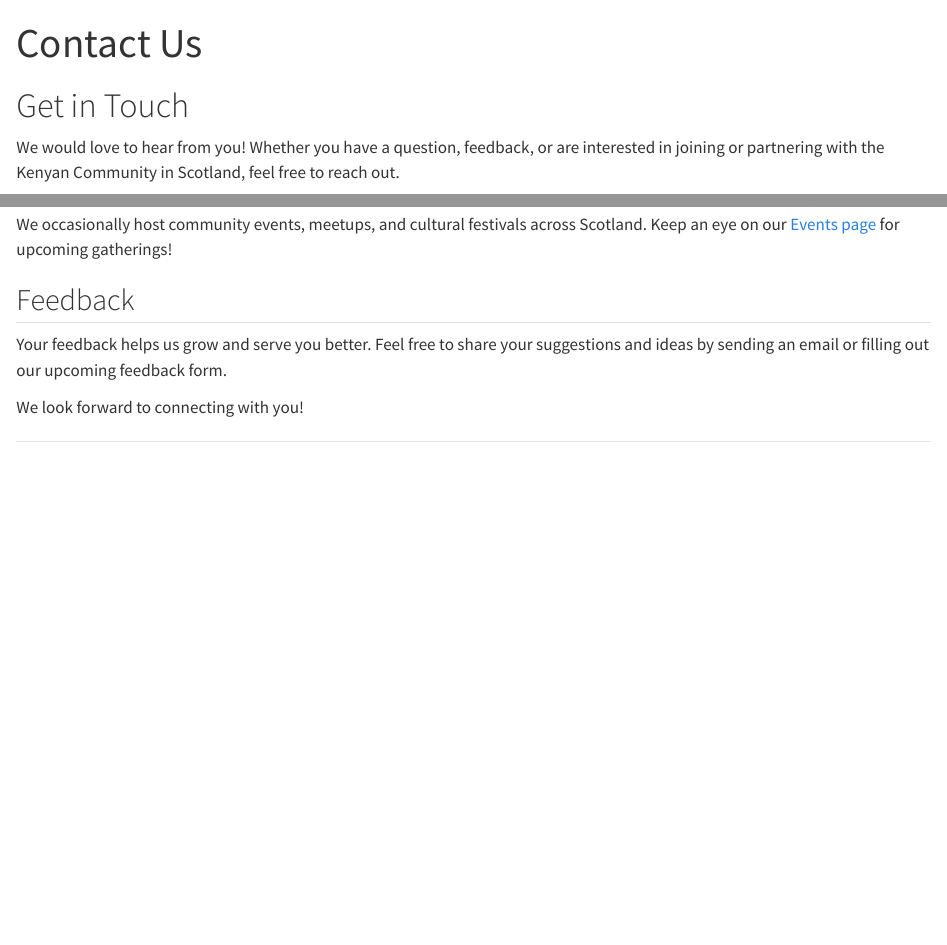
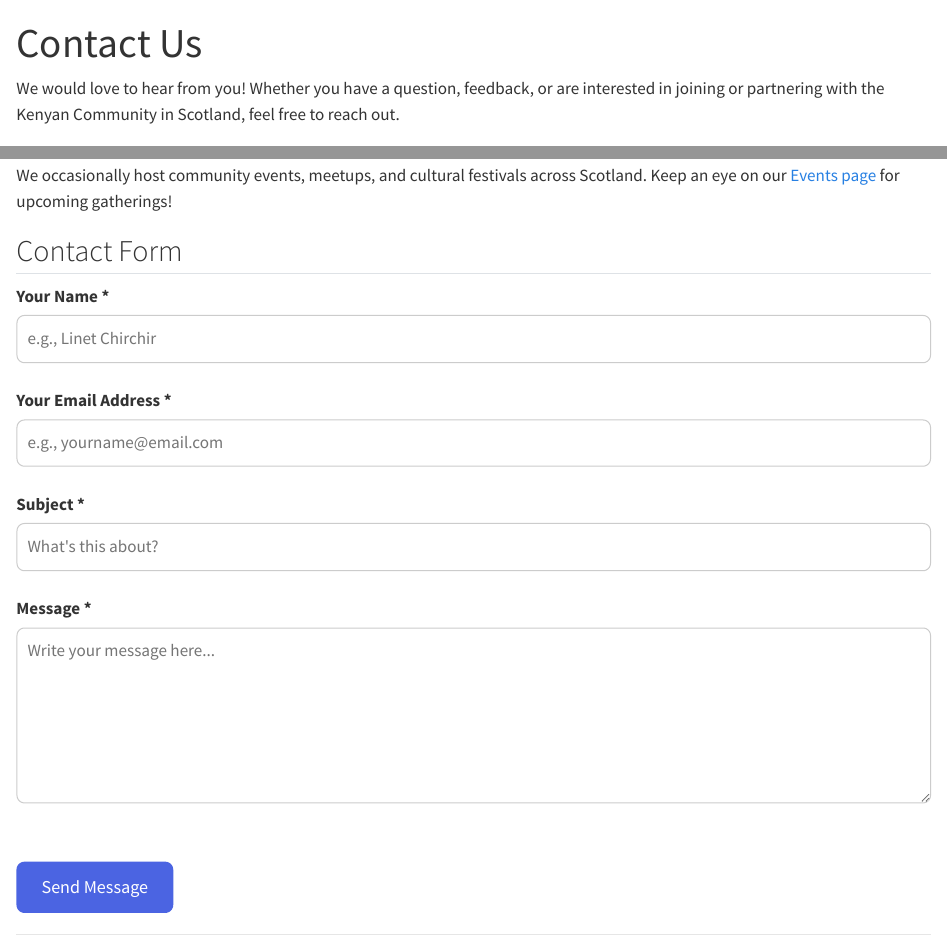
Before and after one commit to kenyancommunityinscotland/kenyancommunityinscotland.github.io, a Quarto document (contact.qmd): the page in a window 1100 px wide, from its top, and a second part further down, joined at a grey line. Rendered offline with R 4.5, knitr and Pandoc in place of Quarto, with nearby package versions.

Commit message:
Contact update

```diff
--- a/_quarto.yml
+++ b/_quarto.yml
@@ -1,5 +1,6 @@
 project:
   type: website
+page-layout: full
 
 website:
   title: "Kenyan Community in Scotland"
--- a/contact.qmd
+++ b/contact.qmd
@@ -3,4 +3,3 @@ title: "Contact Us"
 page-layout: full
 ---
 
-# Get in Touch
@@ -50,10 +42,27 @@ Stay updated with our latest news, events, and community activities by connectin
 
 We occasionally host community events, meetups, and cultural festivals across Scotland. Keep an eye on our [Events page](events/index.qmd) for upcoming gatherings!
 
-## Feedback
+## Contact Form
 
-Your feedback helps us grow and serve you better. Feel free to share your suggestions and ideas by sending an email or filling out our upcoming feedback form.
+<form action="https://formspree.io/f/mvgaovlb" method="POST">
 
-We look forward to connecting with you!
+  <input type="hidden" name="page_source" value="Contact Page">
+  <input type="hidden" name="_subject" value="New Contact Message - Kenyan Community in Scotland">
+  <input type="hidden" name="_redirect" value="https://kenyancommunityinscotland.uk/thank-you-contact.html">
 
+  <label for="name"><strong>Your Name *</strong></label><br>
+  <input type="text" id="name" name="name" placeholder="e.g., Linet Chirchir" autocomplete="name" required aria-label="Full Name" style="width: 100%; padding: 10px; margin-bottom: 15px; border-radius: 8px; border: 1px solid #ccc;"><br>
+
+  <label for="email"><strong>Your Email Address *</strong></label><br>
+  <input type="email" id="email" name="_replyto" placeholder="e.g., yourname@email.com" autocomplete="email" required aria-label="Email Address" style="width: 100%; padding: 10px; margin-bottom: 15px; border-radius: 8px; border: 1px solid #ccc;"><br>
+
+  <label for="subject"><strong>Subject *</strong></label><br>
+  <input type="text" id="subject" name="subject" placeholder="What's this about?" required aria-label="Subject" style="width: 100%; padding: 10px; margin-bottom: 15px; border-radius: 8px; border: 1px solid #ccc;"><br>
+
+  <label for="message"><strong>Message *</strong></label><br>
+  <textarea id="message" name="message" rows="6" placeholder="Write your message here..." required aria-label="Message" style="width: 100%; padding: 10px; margin-bottom: 15px; border-radius: 8px; border: 1px solid #ccc;"></textarea><br>
+
+  <button type="submit" style="background-color: #4B64E2; color: white; padding: 12px 25px; border-radius: 8px; border: none; font-size: 18px; cursor: pointer;">Send Message</button>
+
+</form>
 ---
```
Also changed, not shown: about.qmd (+1 -0 lines), index.qmd (+1 -2 lines), join.qmd (+1 -1 lines), partner-with-us.qmd (+1 -1 lines), volunteer.qmd (+1 -1 lines), contact.qmd (7 more changed lines), 13 other files.
